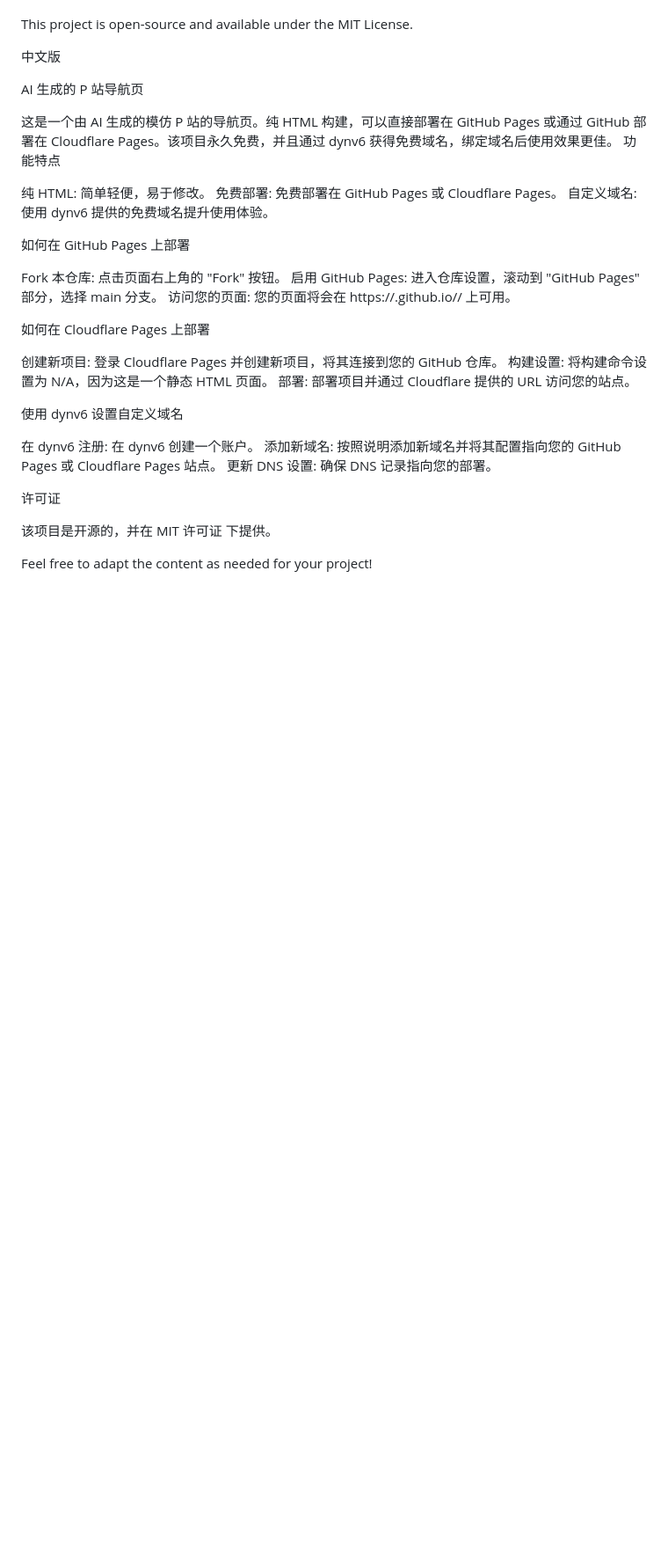
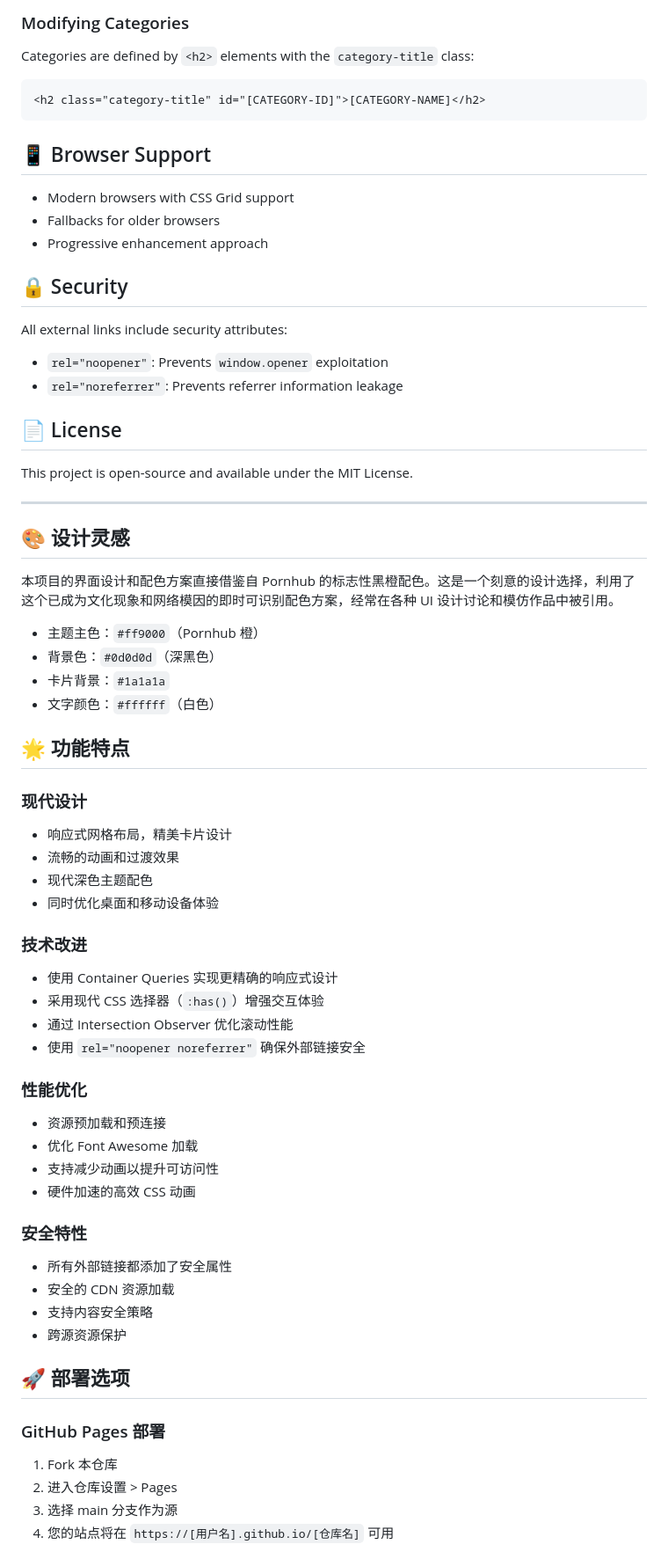
Before and after one commit to pusws/p, a Markdown page: README.md, the part around the change printed below. Shown: that part at 88% size. GitHub-like rendering; blank space fills up the shorter version.

````diff
--- a/README.md
+++ b/README.md
@@ -31,37 +89,77 @@ License
+### Modifying Categories
+
+Categories are defined by `<h2>` elements with the `category-title` class:
+
+```html
+<h2 class="category-title" id="[CATEGORY-ID]">[CATEGORY-NAME]</h2>
+```
+
+## 📱 Browser Support
+
+- Modern browsers with CSS Grid support
+- Fallbacks for older browsers
+- Progressive enhancement approach
+
+## 🔒 Security
+
+All external links include security attributes:
+
+- `rel="noopener"`: Prevents `window.opener` exploitation
+- `rel="noreferrer"`: Prevents referrer information leakage
+
+## 📄 License
 
 This project is open-source and available under the MIT License.
 
-中文版
+---
 
-AI 生成的 P 站导航页
+<a name="中文"></a>
 
-这是一个由 AI 生成的模仿 P 站的导航页。纯 HTML 构建，可以直接部署在 GitHub Pages 或通过 GitHub 部署在 Cloudflare Pages。该项目永久免费，并且通过 dynv6 获得免费域名，绑定域名后使用效果更佳。
-功能特点
+## 🎨 设计灵感
 
-纯 HTML: 简单轻便，易于修改。
-免费部署: 免费部署在 GitHub Pages 或 Cloudflare Pages。
-自定义域名: 使用 dynv6 提供的免费域名提升使用体验。
+本项目的界面设计和配色方案直接借鉴自 Pornhub 的标志性黑橙配色。这是一个刻意的设计选择，利用了这个已成为文化现象和网络模因的即时可识别配色方案，经常在各种 UI 设计讨论和模仿作品中被引用。
 
-如何在 GitHub Pages 上部署
+- 主题主色：`#ff9000`（Pornhub 橙）
+- 背景色：`#0d0d0d`（深黑色）
+- 卡片背景：`#1a1a1a`
+- 文字颜色：`#ffffff`（白色）
 
-Fork 本仓库: 点击页面右上角的 "Fork" 按钮。
-启用 GitHub Pages: 进入仓库设置，滚动到 "GitHub Pages" 部分，选择 main 分支。
-访问您的页面: 您的页面将会在 https://<your-username>.github.io/<repository-name>/ 上可用。
+## 🌟 功能特点
 
-如何在 Cloudflare Pages 上部署
+### 现代设计
 
-创建新项目: 登录 Cloudflare Pages 并创建新项目，将其连接到您的 GitHub 仓库。
-构建设置: 将构建命令设置为 N/A，因为这是一个静态 HTML 页面。
-部署: 部署项目并通过 Cloudflare 提供的 URL 访问您的站点。
+- 响应式网格布局，精美卡片设计
+- 流畅的动画和过渡效果
+- 现代深色主题配色
+- 同时优化桌面和移动设备体验
 
-使用 dynv6 设置自定义域名
+### 技术改进
 
-在 dynv6 注册: 在 dynv6 创建一个账户。
-添加新域名: 按照说明添加新域名并将其配置指向您的 GitHub Pages 或 Cloudflare Pages 站点。
-更新 DNS 设置: 确保 DNS 记录指向您的部署。
+- 使用 Container Queries 实现更精确的响应式设计
+- 采用现代 CSS 选择器（`:has()`）增强交互体验
+- 通过 Intersection Observer 优化滚动性能
+- 使用 `rel="noopener noreferrer"` 确保外部链接安全
 
-许可证
+### 性能优化
 
-该项目是开源的，并在 MIT 许可证 下提供。
+- 资源预加载和预连接
+- 优化 Font Awesome 加载
+- 支持减少动画以提升可访问性
+- 硬件加速的高效 CSS 动画
 
-Feel free to adapt the content as needed for your project!
+### 安全特性
+
+- 所有外部链接都添加了安全属性
+- 安全的 CDN 资源加载
+- 支持内容安全策略
+- 跨源资源保护
+
+## 🚀 部署选项
+
+### GitHub Pages 部署
+
+1. Fork 本仓库
+2. 进入仓库设置 > Pages
+3. 选择 main 分支作为源
+4. 您的站点将在 `https://[用户名].github.io/[仓库名]` 可用
+
````
Also changed, not shown: other parts of README.md (+136 -21 lines).
